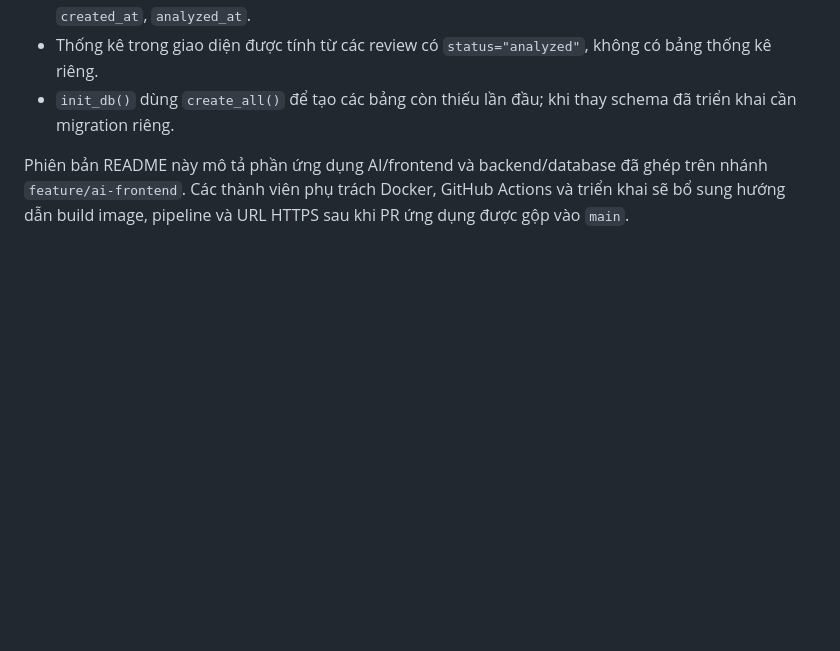
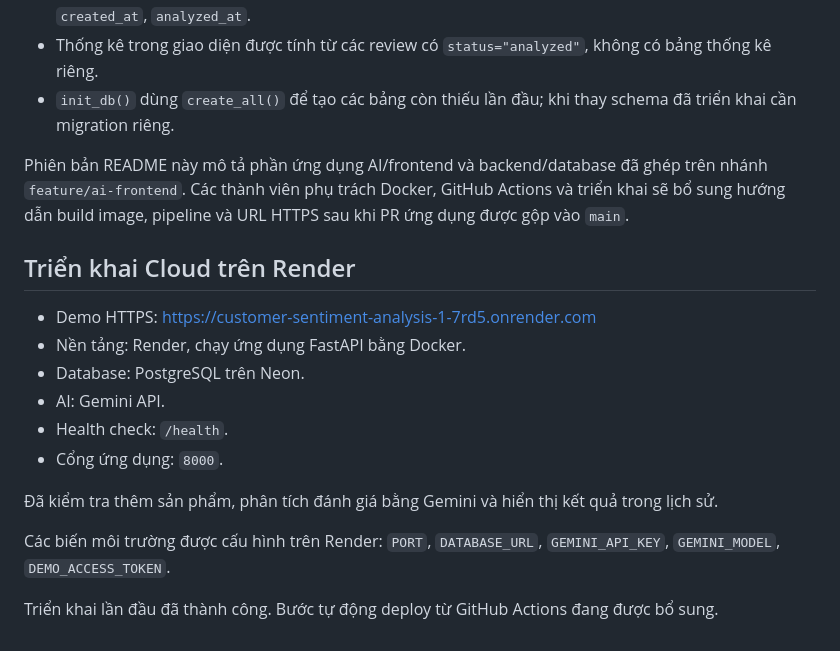
Before and after one commit to KimManhAIPTIT-source/Customer-Sentiment-Analysis, a Markdown page: README.md, the part around the change. GitHub-like rendering; blank space fills up the shorter version.

Commit message:
docs: document Render deployment and public demo URL

```diff
--- a/README.md
+++ b/README.md
@@ -162,3 +162,22 @@ Ví dụ body của `POST /api/reviews/analyze`:
 - `init_db()` dùng `create_all()` để tạo các bảng còn thiếu lần đầu; khi thay schema đã triển khai cần migration riêng.
 
 Phiên bản README này mô tả phần ứng dụng AI/frontend và backend/database đã ghép trên nhánh `feature/ai-frontend`. Các thành viên phụ trách Docker, GitHub Actions và triển khai sẽ bổ sung hướng dẫn build image, pipeline và URL HTTPS sau khi PR ứng dụng được gộp vào `main`.
+
+## Triển khai Cloud trên Render
+
+- Demo HTTPS: https://customer-sentiment-analysis-1-7rd5.onrender.com
+- Nền tảng: Render, chạy ứng dụng FastAPI bằng Docker.
+- Database: PostgreSQL trên Neon.
+- AI: Gemini API.
+- Health check: `/health`.
+- Cổng ứng dụng: `8000`.
+
+Đã kiểm tra thêm sản phẩm, phân tích đánh giá bằng Gemini
+và hiển thị kết quả trong lịch sử.
+
+Các biến môi trường được cấu hình trên Render:
+`PORT`, `DATABASE_URL`, `GEMINI_API_KEY`, `GEMINI_MODEL`,
+`DEMO_ACCESS_TOKEN`.
+
+Triển khai lần đầu đã thành công. Bước tự động deploy từ
+GitHub Actions đang được bổ sung.
```
